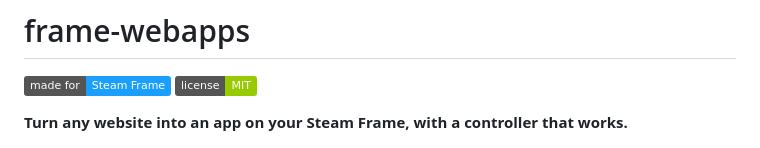
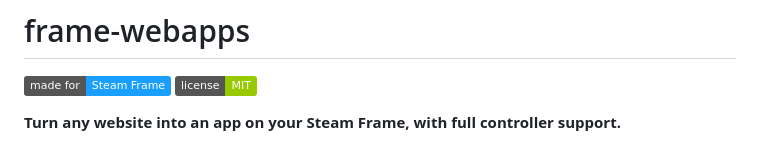
Before and after one commit to breferrari/frame-webapps, a Markdown page: README.md, the part around the change. Rendered like a GitHub page; badges without logos.

Commit message:
Reword the tagline

```diff
--- a/README.md
+++ b/README.md
@@ -3,7 +3,7 @@
 ![Made for Steam Frame](https://img.shields.io/badge/made%20for-Steam%20Frame-1a9fff)
 ![License: MIT](https://img.shields.io/badge/license-MIT-green)
 
-**Turn any website into an app on your Steam Frame, with a controller that works.**
+**Turn any website into an app on your Steam Frame, with full controller support.**
 
 ![The Steam library in the headset, showing Web Apps next to Twitch, Kick, Crunchyroll and YouTube tiles](docs/steam-library.png)
 
```
Also changed, not shown: docs/social-preview.png.
